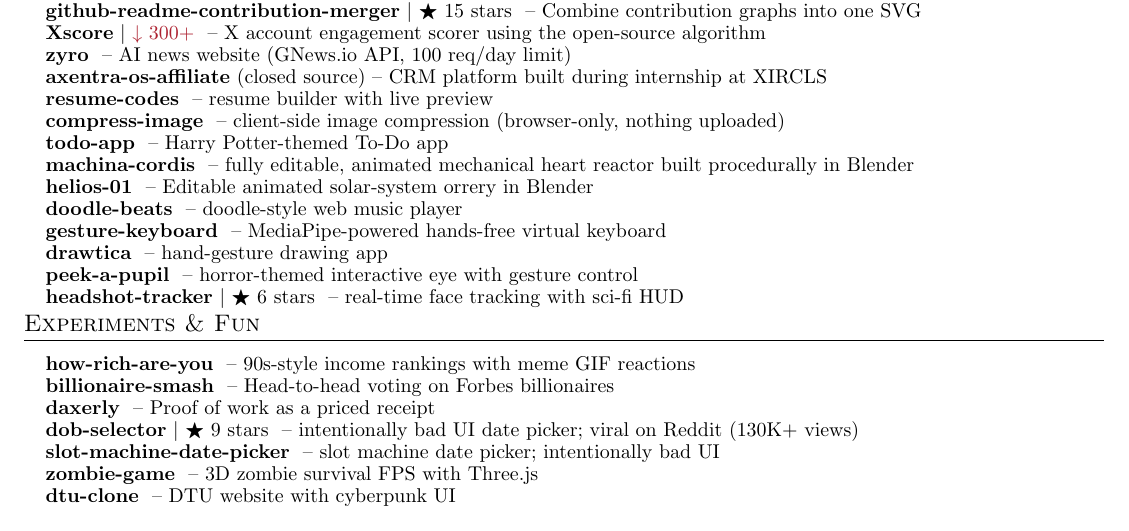
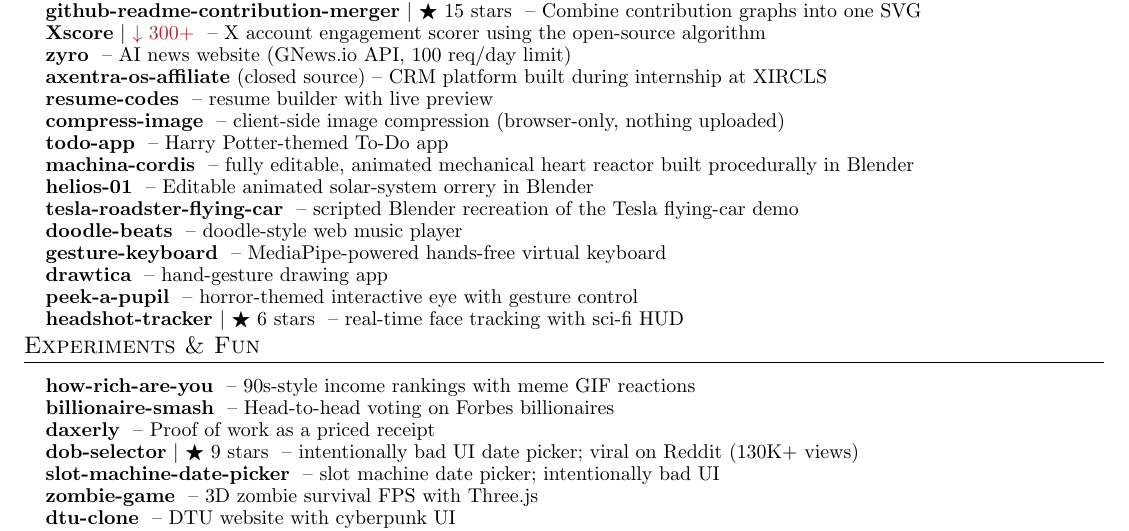
Before and after one commit to apoorvdarshan/apoorvdarshan, a LaTeX CV (resume/Apoorv_Darshan_Resume.tex): part of page 2 of 4, cut so that both start at the same text. Compiled offline with pdfLaTeX.

Commit message:
Add tesla-roadster-flying-car to profile, site, and resume

```diff
--- a/resume/Apoorv_Darshan_Resume.tex
+++ b/resume/Apoorv_Darshan_Resume.tex
@@ -244,6 +244,7 @@
     \resumeProjectHeading{\textbf{\href{https://github.com/apoorvdarshan/todo-app}{todo-app}} \textnormal{ -- Harry Potter-themed To-Do app}}{}
     \resumeProjectHeading{\textbf{\href{https://github.com/apoorvdarshan/machina-cordis}{machina-cordis}} \textnormal{ -- fully editable, animated mechanical heart reactor built procedurally in Blender}}{}
     \resumeProjectHeading{\textbf{\href{https://github.com/apoorvdarshan/helios-01}{helios-01}} \textnormal{ -- Editable animated solar-system orrery in Blender}}{}
+    \resumeProjectHeading{\textbf{\href{https://github.com/apoorvdarshan/tesla-roadster-flying-car}{tesla-roadster-flying-car}} \textnormal{ -- scripted Blender recreation of the Tesla flying-car demo}}{}
     \resumeProjectHeading{\textbf{\href{https://github.com/apoorvdarshan/doodle-beats}{doodle-beats}} \textnormal{ -- doodle-style web music player}}{}
     \resumeProjectHeading{\textbf{\href{https://github.com/apoorvdarshan/gesture-keyboard}{gesture-keyboard}} \textnormal{ -- MediaPipe-powered hands-free virtual keyboard}}{}
     \resumeProjectHeading{\textbf{\href{https://github.com/apoorvdarshan/drawtica}{drawtica}} \textnormal{ -- hand-gesture drawing app}}{}
```
Also changed, not shown: README.md, resume/Apoorv_Darshan_Resume.pdf, 3 other files.
